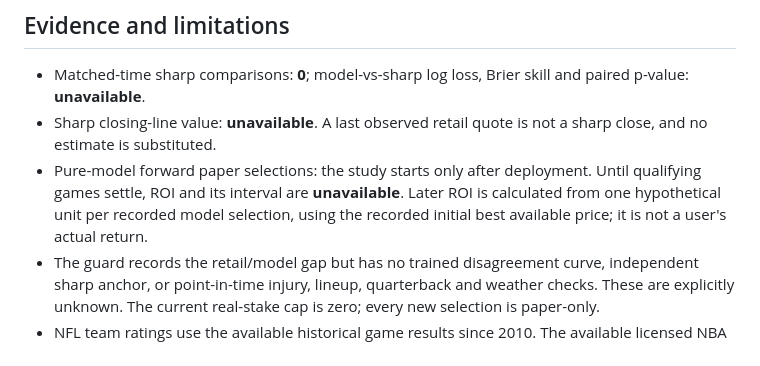
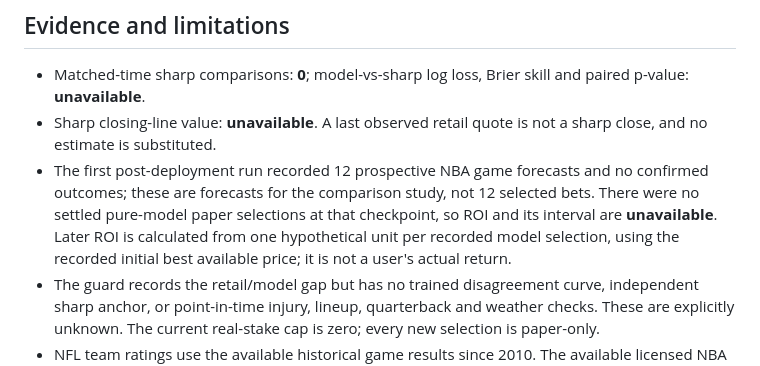
Before and after one commit to demetriusvharvey/test-01, a Markdown page: reports/model_vs_market.md, the part around the change. Rendered like a GitHub page.

```diff
--- a/reports/model_vs_market.md
+++ b/reports/model_vs_market.md
@@ -18,7 +18,7 @@ The system records paired model and retail-reference forecasts at the same prega
 
 - Matched-time sharp comparisons: **0**; model-vs-sharp log loss, Brier skill and paired p-value: **unavailable**.
 - Sharp closing-line value: **unavailable**. A last observed retail quote is not a sharp close, and no estimate is substituted.
-- Pure-model forward paper selections: the study starts only after deployment. Until qualifying games settle, ROI and its interval are **unavailable**. Later ROI is calculated from one hypothetical unit per recorded model selection, using the recorded initial best available price; it is not a user's actual return.
+- The first post-deployment run recorded 12 prospective NBA game forecasts and no confirmed outcomes; these are forecasts for the comparison study, not 12 selected bets. There were no settled pure-model paper selections at that checkpoint, so ROI and its interval are **unavailable**. Later ROI is calculated from one hypothetical unit per recorded model selection, using the recorded initial best available price; it is not a user's actual return.
 - The guard records the retail/model gap but has no trained disagreement curve, independent sharp anchor, or point-in-time injury, lineup, quarterback and weather checks. These are explicitly unknown. The current real-stake cap is zero; every new selection is paper-only.
 - NFL team ratings use the available historical game results since 2010. The available licensed NBA team-game files cover five seasons including one incomplete season, not the requested 10+ completed seasons. NBA player-level lineup data and a suitably licensed, timestamped availability feed are not established. NFL play-by-play, injuries, depth charts and snaps have been backfilled as retrospective assets but are not yet model inputs. A daily shadow collector records timestamped quarterback EPA/CPOE summaries from previously completed games. It does not infer a confirmed starter, does not adjust for opponent, and does not alter the live prediction.
 - Platt calibration, a fitted sharp-blend utility and a game-day-block parameter-bootstrap helper exist for shadow research with minimum data gates, but no promoted fit or uncertainty interval has been validated. Raw Elo estimates shown by the site are explicitly labeled uncalibrated.
```
Also changed, not shown: SUMMARY.md (+2 -2 lines).
